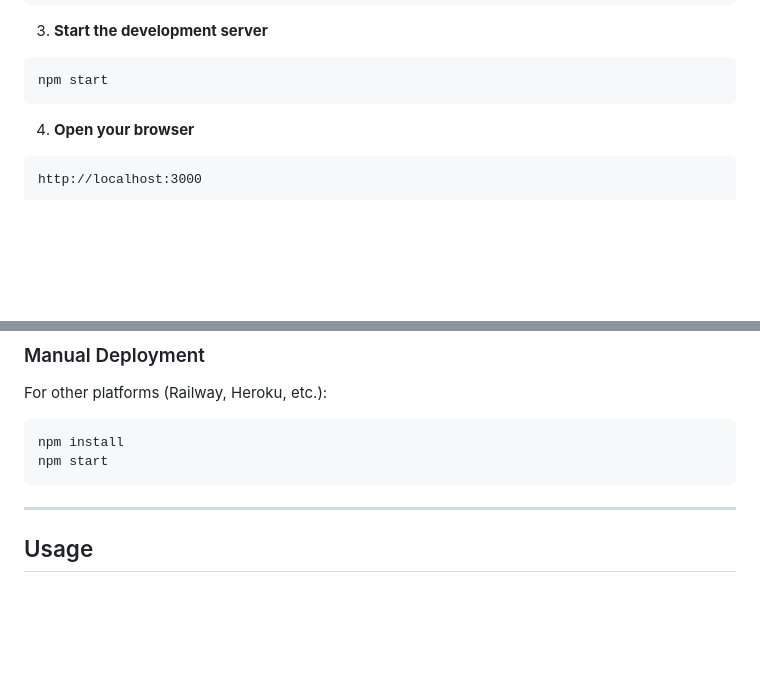
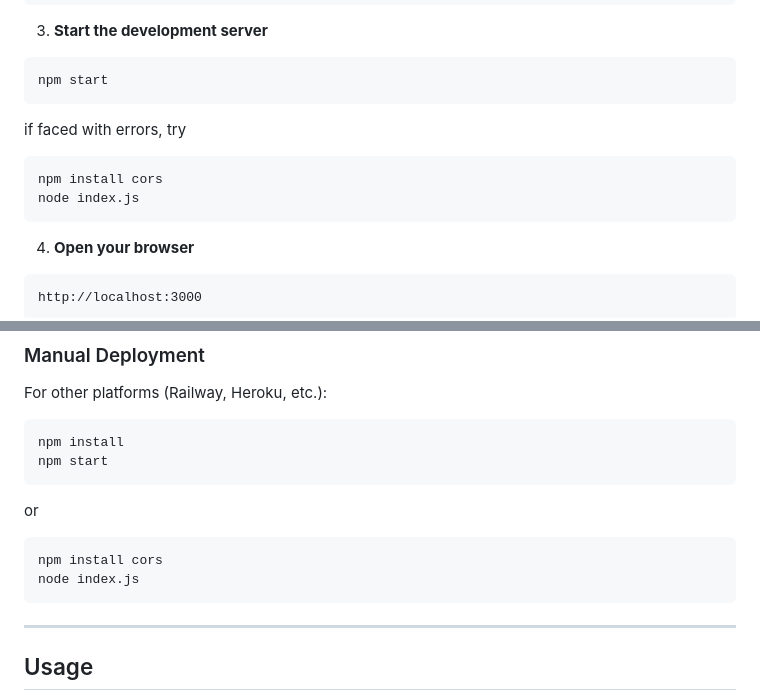
Before and after one commit to gitgyana/SQLite_Parser, a Markdown page: README.md, 2 parts joined by grey strips. GitHub-like rendering; blank space fills up the shorter version.

Commit message:
Update localhost deploy instructions

````diff
--- a/README.md
+++ b/README.md
@@ -70,7 +70,11 @@ npm install
 ```
 npm start
 ```
-
+if faced with errors, try
+```
+npm install cors
+node index.js
+```
 4. **Open your browser**
 ```
 http://localhost:3000
@@ -101,7 +105,11 @@ For other platforms (Railway, Heroku, etc.):
 npm install
 npm start
 ```
-
+or
+```
+npm install cors
+node index.js
+```
 ---
 
 ## Usage
````
